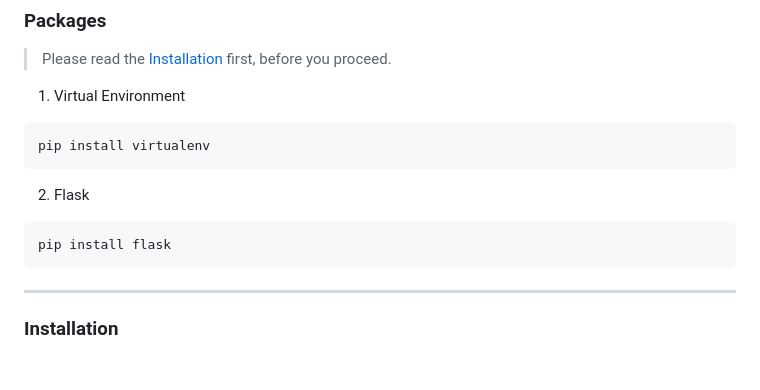
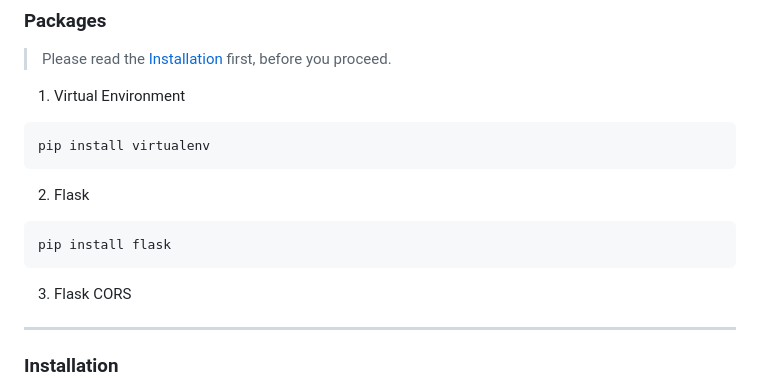
Before and after one commit to RyannKim327/FlaskProject, a Markdown page: ReadMe.md, the part around the change. GitHub-like rendering; blank space fills up the shorter version.

Commit message:
9/16/2023 12:10:19 PM [Autogit]

````diff
--- a/ReadMe.md
+++ b/ReadMe.md
@@ -26,6 +26,8 @@ pip install virtualenv
 ``` Bash
 pip install flask
 ```
+
+3. Flask CORS
 
 ---
 ### Installation
````
